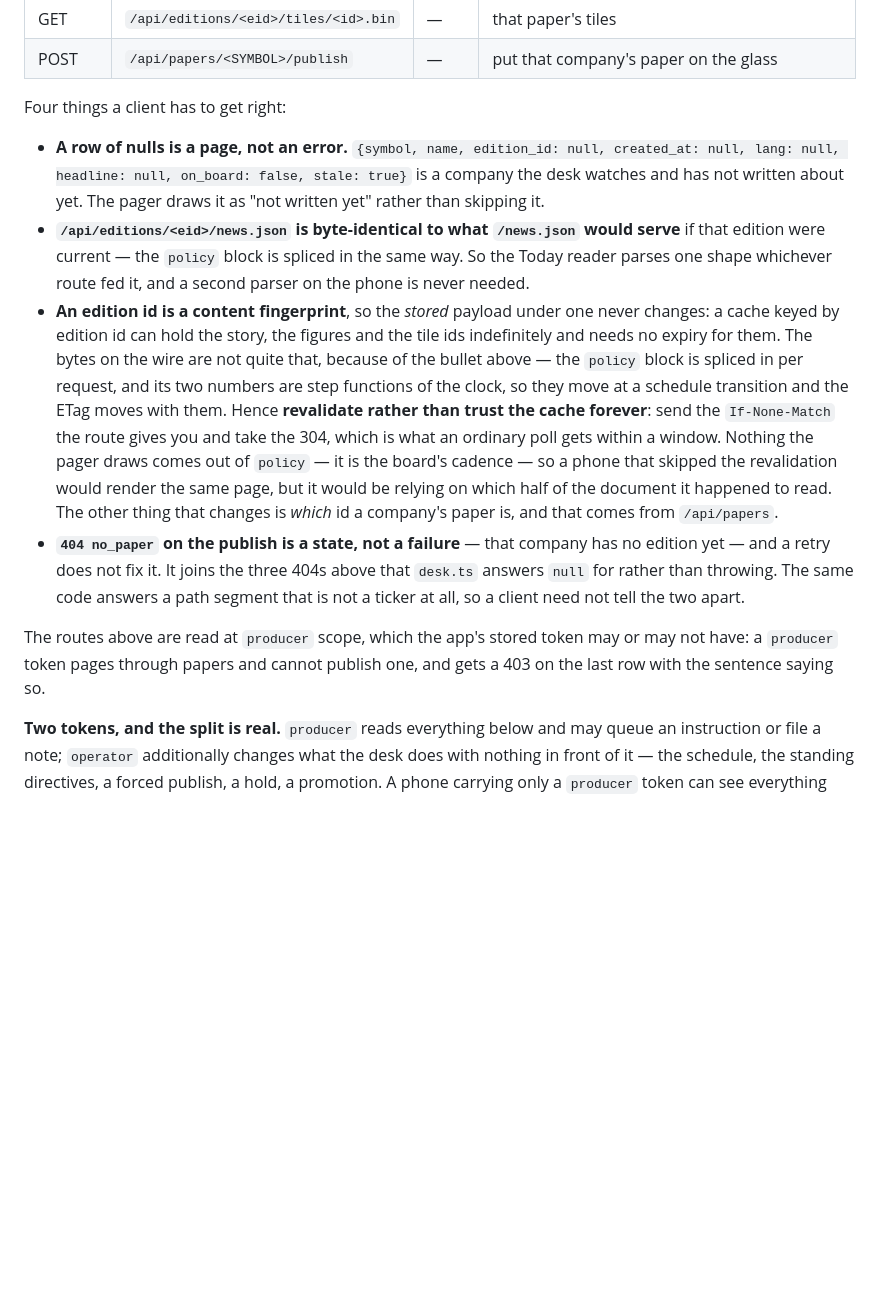
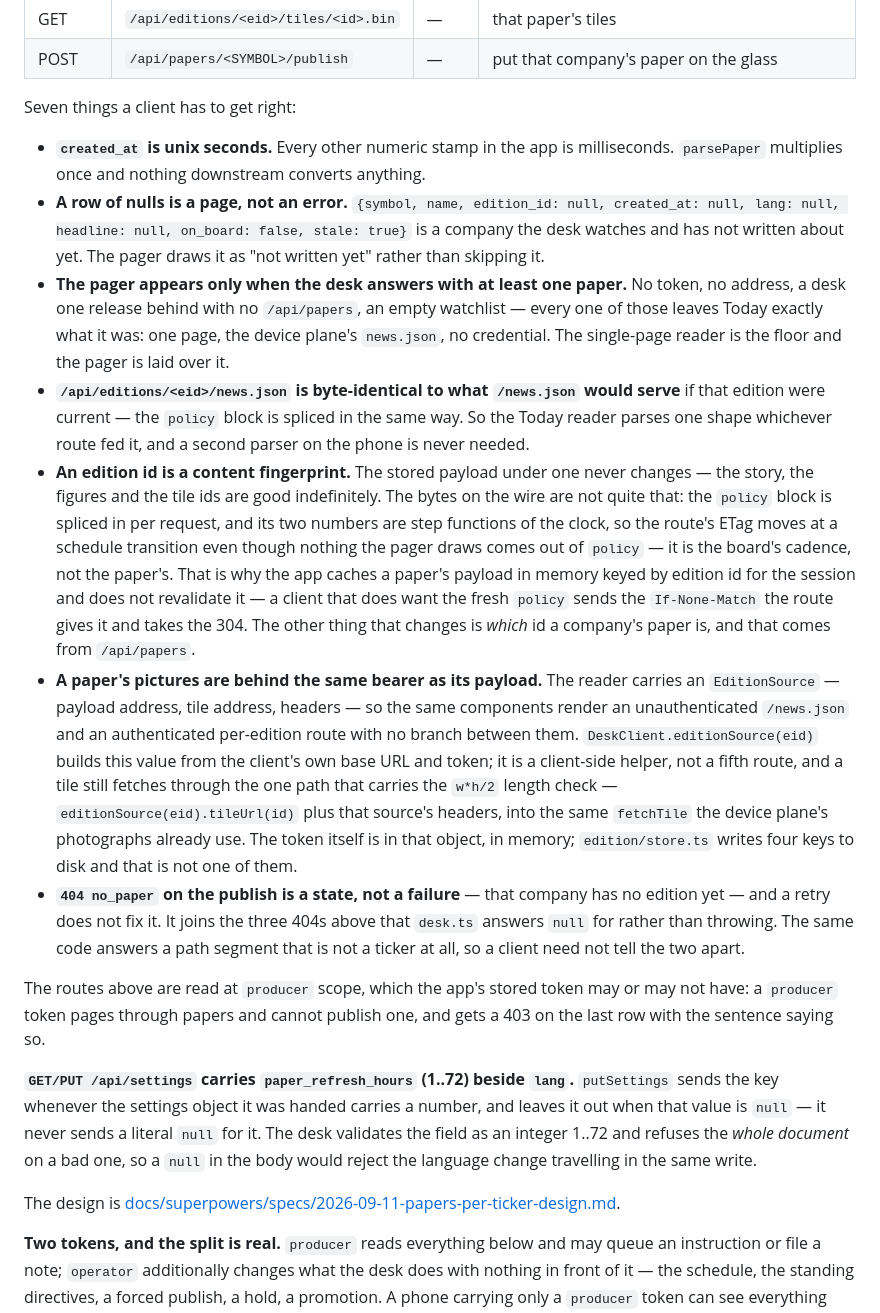
Before and after one commit to david0ha/wp_news_esp32, a Markdown page: docs/app-control.md, the part around one of its changes. Rendered like a GitHub page; blank space fills up the shorter version.

```diff
--- a/docs/app-control.md
+++ b/docs/app-control.md
@@ -672,29 +621,45 @@ already has. Three are `producer`; only the publish is `operator`, exactly as
 | GET | `/api/editions/<eid>/tiles/<id>.bin` | — | that paper's tiles |
 | POST | `/api/papers/<SYMBOL>/publish` | — | put that company's paper on the glass |
 
-Four things a client has to get right:
+Seven things a client has to get right:
 
+- **`created_at` is unix seconds.** Every other numeric stamp in the app is
+  milliseconds. `parsePaper` multiplies once and nothing downstream converts
+  anything.
 - **A row of nulls is a page, not an error.** `{symbol, name, edition_id: null,
   created_at: null, lang: null, headline: null, on_board: false, stale: true}`
   is a company the desk watches and has not written about yet. The pager draws
   it as "not written yet" rather than skipping it.
+- **The pager appears only when the desk answers with at least one paper.** No
+  token, no address, a desk one release behind with no `/api/papers`, an empty
+  watchlist — every one of those leaves Today exactly what it was: one page,
+  the device plane's `news.json`, no credential. The single-page reader is the
+  floor and the pager is laid over it.
 - **`/api/editions/<eid>/news.json` is byte-identical to what `/news.json`
   would serve** if that edition were current — the `policy` block is spliced in
   the same way. So the Today reader parses one shape whichever route fed it,
   and a second parser on the phone is never needed.
-- **An edition id is a content fingerprint**, so the *stored* payload under one
-  never changes: a cache keyed by edition id can hold the story, the figures and
-  the tile ids indefinitely and needs no expiry for them. The bytes on the wire
-  are not quite that, because of the bullet above — the `policy` block is
-  spliced in per request, and its two numbers are step functions of the clock,
-  so they move at a schedule transition and the ETag moves with them. Hence
-  **revalidate rather than trust the cache forever**: send the `If-None-Match`
-  the route gives you and take the 304, which is what an ordinary poll gets
-  within a window. Nothing the pager draws comes out of `policy` — it is the
-  board's cadence — so a phone that skipped the revalidation would render the
-  same page, but it would be relying on which half of the document it happened
-  to read. The other thing that changes is *which* id a company's paper is, and
-  that comes from `/api/papers`.
+- **An edition id is a content fingerprint.** The stored payload under one
+  never changes — the story, the figures and the tile ids are good
+  indefinitely. The bytes on the wire are not quite that: the `policy` block
+  is spliced in per request, and its two numbers are step functions of the
+  clock, so the route's ETag moves at a schedule transition even though
+  nothing the pager draws comes out of `policy` — it is the board's cadence,
+  not the paper's. That is why the app caches a paper's payload in memory
+  keyed by edition id for the session and does not revalidate it — a client
+  that does want the fresh `policy` sends the `If-None-Match` the route gives
+  it and takes the 304. The other thing that changes is *which* id a
+  company's paper is, and that comes from `/api/papers`.
+- **A paper's pictures are behind the same bearer as its payload.** The reader
+  carries an `EditionSource` — payload address, tile address, headers — so the
+  same components render an unauthenticated `/news.json` and an authenticated
+  per-edition route with no branch between them. `DeskClient.editionSource(eid)`
+  builds this value from the client's own base URL and token; it is a
+  client-side helper, not a fifth route, and a tile still fetches through the
+  one path that carries the `w*h/2` length check — `editionSource(eid).tileUrl(id)`
+  plus that source's headers, into the same `fetchTile` the device plane's
+  photographs already use. The token itself is in that object, in memory;
+  `edition/store.ts` writes four keys to disk and that is not one of them.
 - **`404 no_paper` on the publish is a state, not a failure** — that company has
   no edition yet — and a retry does not fix it. It joins the three 404s above
   that `desk.ts` answers `null` for rather than throwing. The same code answers
@@ -704,6 +669,16 @@ Four things a client has to get right:
 The routes above are read at `producer` scope, which the app's stored token may
 or may not have: a `producer` token pages through papers and cannot publish
 one, and gets a 403 on the last row with the sentence saying so.
+
+**`GET/PUT /api/settings` carries `paper_refresh_hours` (1..72) beside `lang`.**
+`putSettings` sends the key whenever the settings object it was handed carries
+a number, and leaves it out when that value is `null` — it never sends a
+literal `null` for it. The desk validates the field as an integer 1..72 and
+refuses the *whole document* on a bad one, so a `null` in the body would
+reject the language change travelling in the same write.
+
+The design is
+[docs/superpowers/specs/2026-09-11-papers-per-ticker-design.md](superpowers/specs/2026-09-11-papers-per-ticker-design.md).
 
 **Two tokens, and the split is real.** `producer` reads everything below and
 may queue an instruction or file a note; `operator` additionally changes what
```
Also changed, not shown: other parts of docs/app-control.md (+0 -51 lines).
